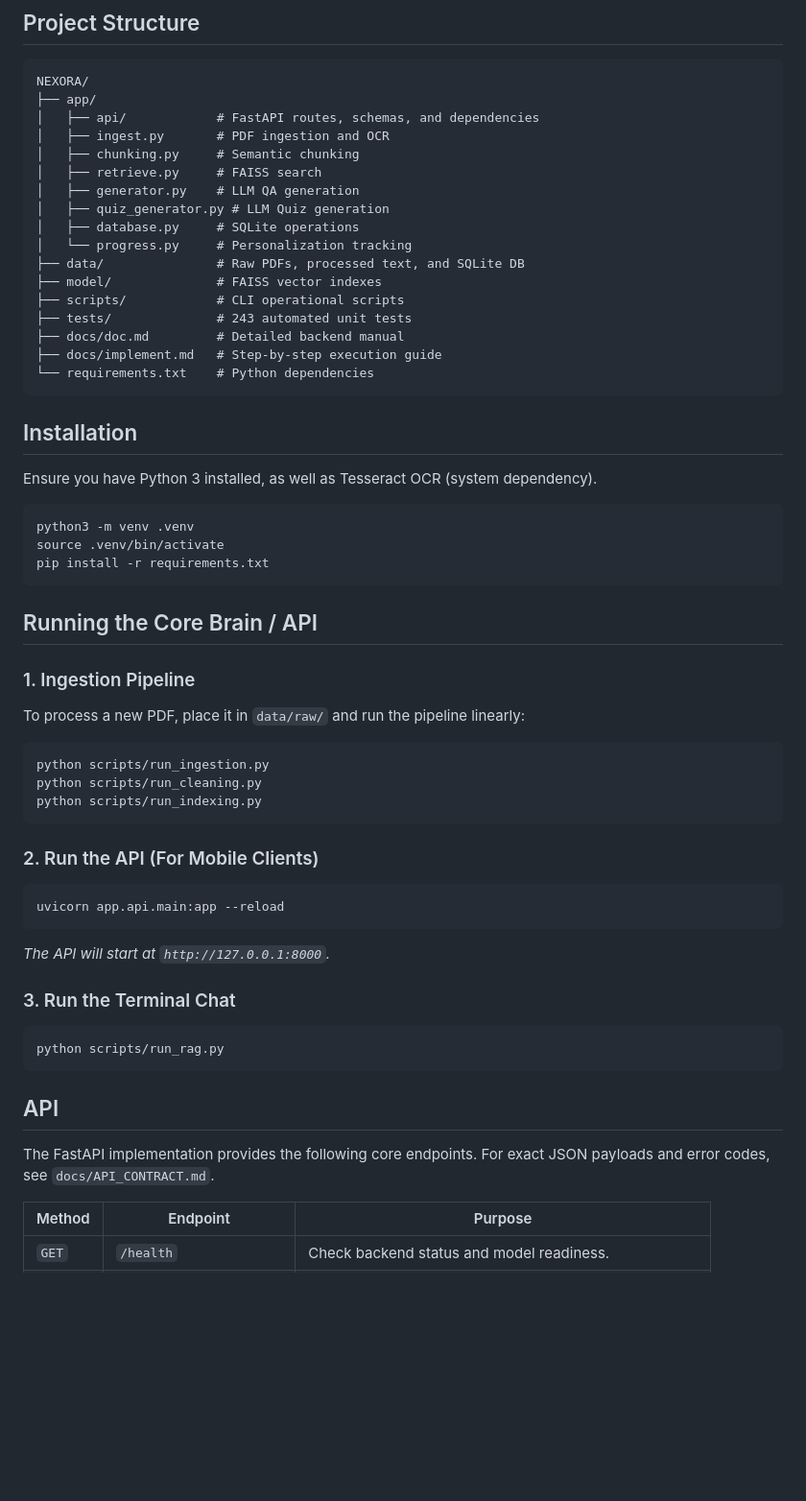
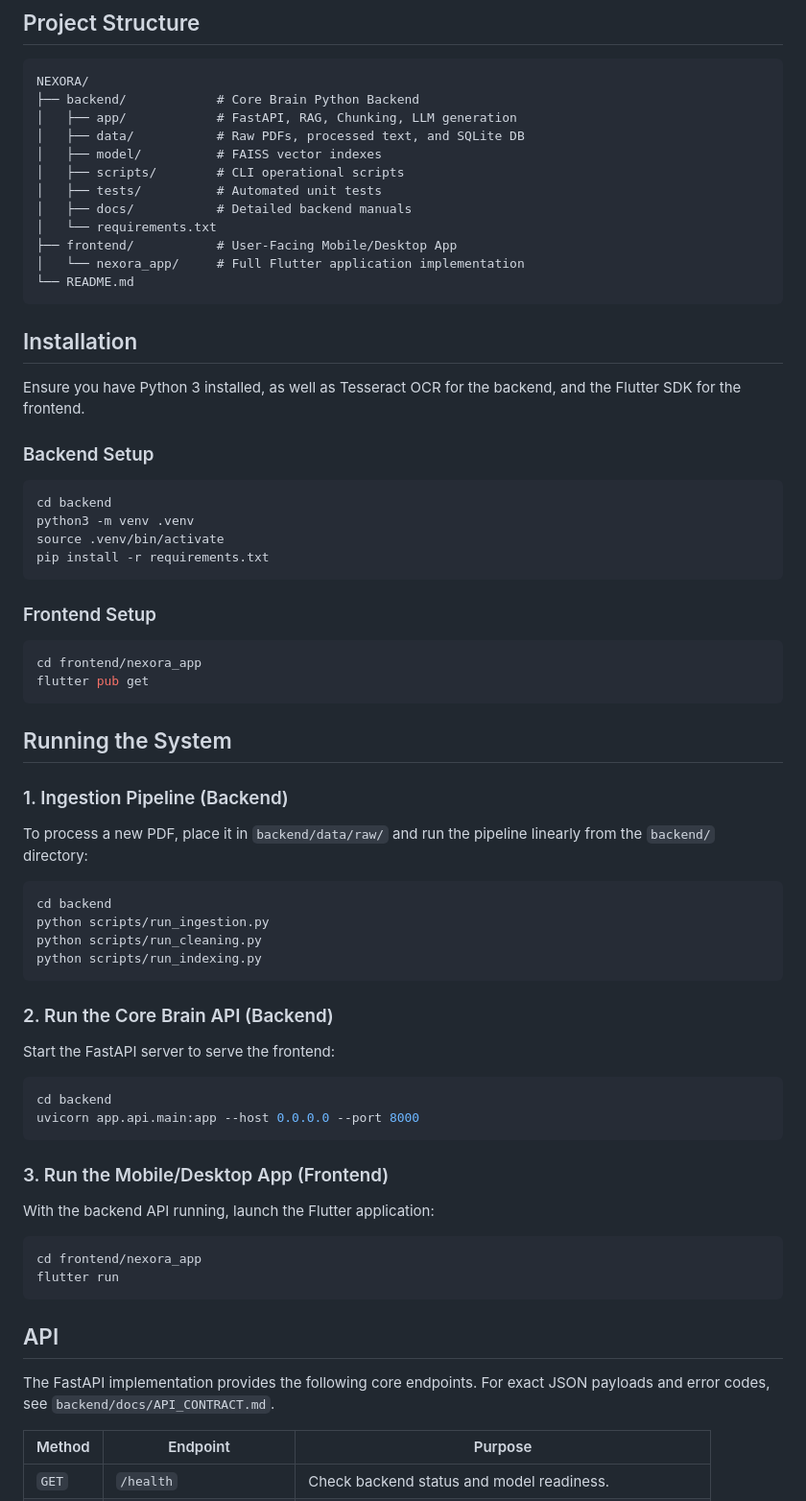
Before and after one commit to armanish78/NEXORA, a Markdown page: README.md, the part around one of its changes. Shown at 96% size. Drawn GitHub-style; blank space fills up the shorter version.

Commit message:
Update README to fully document the Flutter frontend app and new repo structure

````diff
--- a/README.md
+++ b/README.md
@@ -98,56 +98,63 @@ The repository has been fully validated against real educational PDFs and handwr
 ## Project Structure
 ```text
 NEXORA/
-├── app/
-│   ├── api/            # FastAPI routes, schemas, and dependencies
-│   ├── ingest.py       # PDF ingestion and OCR
-│   ├── chunking.py     # Semantic chunking
-│   ├── retrieve.py     # FAISS search
-│   ├── generator.py    # LLM QA generation
-│   ├── quiz_generator.py # LLM Quiz generation
-│   ├── database.py     # SQLite operations
-│   └── progress.py     # Personalization tracking
-├── data/               # Raw PDFs, processed text, and SQLite DB
-├── model/              # FAISS vector indexes
-├── scripts/            # CLI operational scripts
-├── tests/              # 243 automated unit tests
-├── docs/doc.md         # Detailed backend manual
-├── docs/implement.md   # Step-by-step execution guide
-└── requirements.txt    # Python dependencies
+├── backend/            # Core Brain Python Backend
+│   ├── app/            # FastAPI, RAG, Chunking, LLM generation
+│   ├── data/           # Raw PDFs, processed text, and SQLite DB
+│   ├── model/          # FAISS vector indexes
+│   ├── scripts/        # CLI operational scripts
+│   ├── tests/          # Automated unit tests
+│   ├── docs/           # Detailed backend manuals
+│   └── requirements.txt
+├── frontend/           # User-Facing Mobile/Desktop App
+│   └── nexora_app/     # Full Flutter application implementation
+└── README.md
 ```
 
 ## Installation
-Ensure you have Python 3 installed, as well as Tesseract OCR (system dependency).
+Ensure you have Python 3 installed, as well as Tesseract OCR for the backend, and the Flutter SDK for the frontend.
 
+### Backend Setup
 ```bash
+cd backend
 python3 -m venv .venv
 source .venv/bin/activate
 pip install -r requirements.txt
 ```
 
-## Running the Core Brain / API
+### Frontend Setup
+```bash
+cd frontend/nexora_app
+flutter pub get
+```
 
-### 1. Ingestion Pipeline
-To process a new PDF, place it in `data/raw/` and run the pipeline linearly:
+## Running the System
+
+### 1. Ingestion Pipeline (Backend)
+To process a new PDF, place it in `backend/data/raw/` and run the pipeline linearly from the `backend/` directory:
 ```bash
+cd backend
 python scripts/run_ingestion.py
 python scripts/run_cleaning.py
 python scripts/run_indexing.py
 ```
 
-### 2. Run the API (For Mobile Clients)
+### 2. Run the Core Brain API (Backend)
+Start the FastAPI server to serve the frontend:
 ```bash
-uvicorn app.api.main:app --reload
+cd backend
+uvicorn app.api.main:app --host 0.0.0.0 --port 8000
 ```
-*The API will start at `http://127.0.0.1:8000`.*
 
-### 3. Run the Terminal Chat
+### 3. Run the Mobile/Desktop App (Frontend)
+With the backend API running, launch the Flutter application:
 ```bash
-python scripts/run_rag.py
+cd frontend/nexora_app
+flutter run
 ```
 
 ## API
-The FastAPI implementation provides the following core endpoints. For exact JSON payloads and error codes, see `docs/API_CONTRACT.md`.
+The FastAPI implementation provides the following core endpoints. For exact JSON payloads and error codes, see `backend/docs/API_CONTRACT.md`.
 
 | Method | Endpoint | Purpose |
 |--------|----------|---------|
````
Also changed, not shown: other parts of README.md (+12 -13 lines).
